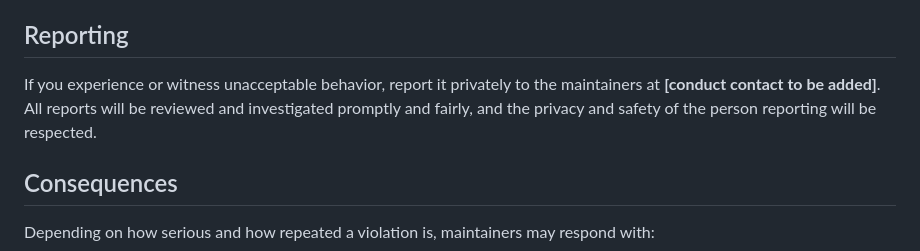
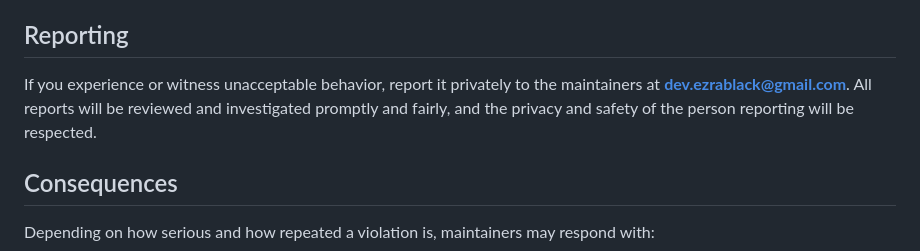
Before and after one commit to Ezra-Black/nudge, a Markdown page: CODE_OF_CONDUCT.md, the part around the change. GitHub-like rendering.

Commit message:
Add a contact for Code of Conduct reports
Co-Authored-By: Claude Opus 5.5 <noreply@anthropic.com>
Signed-off-by: Ezra Black <dev.ezrablack@gmail.com>

```diff
--- a/CODE_OF_CONDUCT.md
+++ b/CODE_OF_CONDUCT.md
@@ -35,7 +35,7 @@ This Code of Conduct applies in all community spaces, and when someone is offici
 
 ## Reporting
 
-If you experience or witness unacceptable behavior, report it privately to the maintainers at **[conduct contact to be added]**. All reports will be reviewed and investigated promptly and fairly, and the privacy and safety of the person reporting will be respected.
+If you experience or witness unacceptable behavior, report it privately to the maintainers at **[dev.ezrablack@gmail.com](mailto:dev.ezrablack@gmail.com)**. All reports will be reviewed and investigated promptly and fairly, and the privacy and safety of the person reporting will be respected.
 
 ## Consequences
 
```
